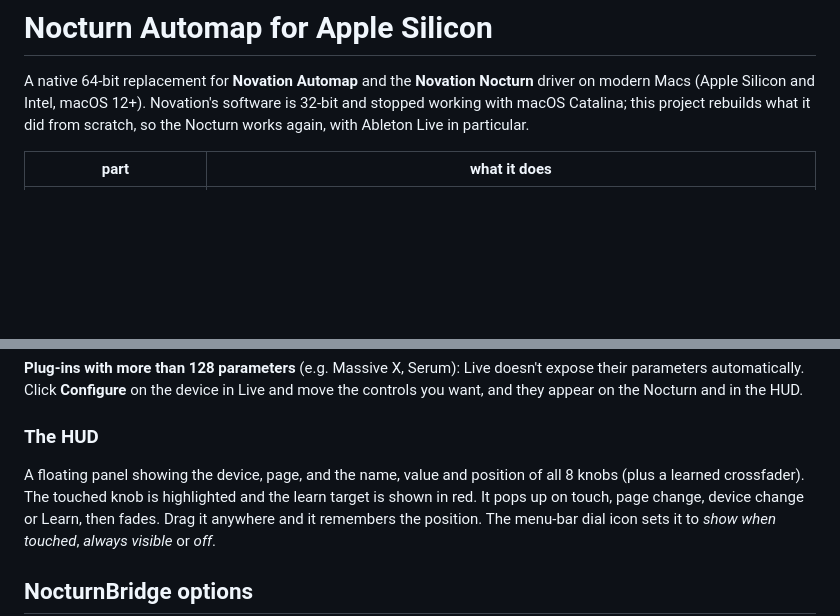
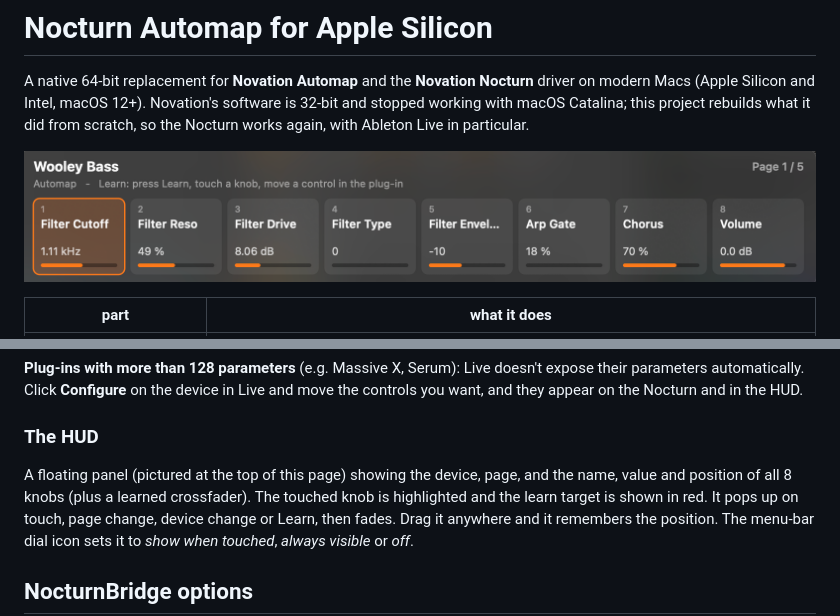
Before and after one commit to digitui/kNocturn-automap, a Markdown page: README.md, 2 parts joined by grey strips. GitHub-like rendering; pictures changed too: docs/images/hud.png (added); blank space fills up the shorter version.

Commit message:
Add HUD screenshot to README
Co-Authored-By: Claude Opus 5.5 <noreply@anthropic.com>
Claude-Session: https://claude.ai/code/session_01V9bBAfnnjCTMk2njXw1VsL

```diff
--- a/README.md
+++ b/README.md
@@ -3,6 +3,8 @@
 A native 64-bit replacement for **Novation Automap** and the **Novation Nocturn** driver on modern Macs (Apple Silicon and Intel,
 macOS 12+). Novation's software is 32-bit and stopped working with macOS Catalina; this project rebuilds what it did from scratch,
 so the Nocturn works again, with Ableton Live in particular.
+
+![The Nocturn Automap HUD showing the 8 knobs of a synth in Ableton Live](docs/images/hud.png)
 
 | part | what it does |
 |---|---|
@@ -47,7 +49,7 @@ Learned layouts are saved per plug-in in `~/Music/Ableton/User Library/Remote Sc
 Click **Configure** on the device in Live and move the controls you want, and they appear on the Nocturn and in the HUD.
 
 ### The HUD
-A floating panel showing the device, page, and the name, value and position of all 8 knobs (plus a learned crossfader).
+A floating panel (pictured at the top of this page) showing the device, page, and the name, value and position of all 8 knobs (plus a learned crossfader).
 The touched knob is highlighted and the learn target is shown in red. It pops up on touch, page change, device change or
 Learn, then fades. Drag it anywhere and it remembers the position. The menu-bar dial icon sets it to *show when touched*,
 *always visible* or *off*.
```
